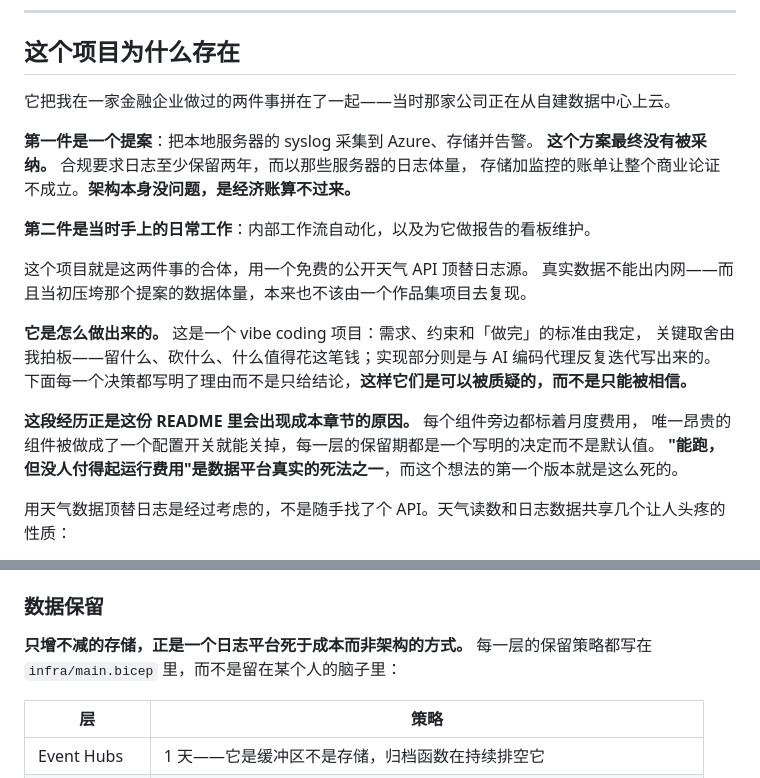
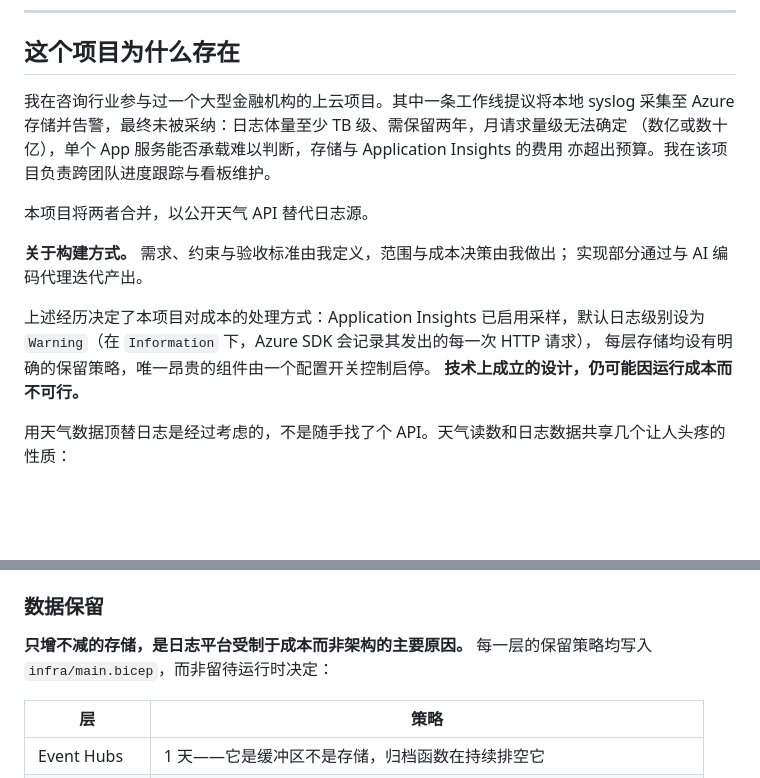
Before and after one commit to Shomao1998/weather-streaming-app, a Markdown page: README.zh-CN.md, 2 parts joined by grey strips. Drawn GitHub-style; blank space fills up the shorter version.

```diff
--- a/README.zh-CN.md
+++ b/README.zh-CN.md
@@ -16,24 +16,20 @@
 
 ## 这个项目为什么存在
 
-它把我在一家金融企业做过的两件事拼在了一起——当时那家公司正在从自建数据中心上云。
+我在咨询行业参与过一个大型金融机构的上云项目。其中一条工作线提议将本地 syslog 采集至
+Azure 存储并告警，最终未被采纳：日志体量至少 TB 级、需保留两年，月请求量级无法确定
+（数亿或数十亿），单个 App 服务能否承载难以判断，存储与 Application Insights 的费用
+亦超出预算。我在该项目负责跨团队进度跟踪与看板维护。
 
-**第一件是一个提案**：把本地服务器的 syslog 采集到 Azure、存储并告警。
-**这个方案最终没有被采纳。** 合规要求日志至少保留两年，而以那些服务器的日志体量，
-存储加监控的账单让整个商业论证不成立。**架构本身没问题，是经济账算不过来。**
+本项目将两者合并，以公开天气 API 替代日志源。
 
-**第二件是当时手上的日常工作**：内部工作流自动化，以及为它做报告的看板维护。
+**关于构建方式。** 需求、约束与验收标准由我定义，范围与成本决策由我做出；
+实现部分通过与 AI 编码代理迭代产出。
 
-这个项目就是这两件事的合体，用一个免费的公开天气 API 顶替日志源。
-真实数据不能出内网——而且当初压垮那个提案的数据体量，本来也不该由一个作品集项目去复现。
-
-**它是怎么做出来的。** 这是一个 vibe coding 项目：需求、约束和「做完」的标准由我定，
-关键取舍由我拍板——留什么、砍什么、什么值得花这笔钱；实现部分则是与 AI 编码代理反复迭代写出来的。
-下面每一个决策都写明了理由而不是只给结论，**这样它们是可以被质疑的，而不是只能被相信。**
-
-**这段经历正是这份 README 里会出现成本章节的原因。** 每个组件旁边都标着月度费用，
-唯一昂贵的组件被做成了一个配置开关就能关掉，每一层的保留期都是一个写明的决定而不是默认值。
-**"能跑，但没人付得起运行费用"是数据平台真实的死法之一**，而这个想法的第一个版本就是这么死的。
+上述经历决定了本项目对成本的处理方式：Application Insights 已启用采样，默认日志级别设为
+`Warning`（在 `Information` 下，Azure SDK 会记录其发出的每一次 HTTP 请求），
+每层存储均设有明确的保留策略，唯一昂贵的组件由一个配置开关控制启停。
+**技术上成立的设计，仍可能因运行成本而不可行。**
 
 用天气数据顶替日志是经过考虑的，不是随手找了个 API。天气读数和日志数据共享几个让人头疼的性质：
 
@@ -219,8 +215,8 @@ Event Hubs 是唯一有意义的开销，也是唯一严格可选的组件——
 
 ### 数据保留
 
-**只增不减的存储，正是一个日志平台死于成本而非架构的方式。** 每一层的保留策略都写在
-`infra/main.bicep` 里，而不是留在某个人的脑子里：
+**只增不减的存储，是日志平台受制于成本而非架构的主要原因。** 每一层的保留策略均写入
+`infra/main.bicep`，而非留待运行时决定：
 
 | 层 | 策略 |
 | --- | --- |
```
Also changed, not shown: README.md (+16 -25 lines).
